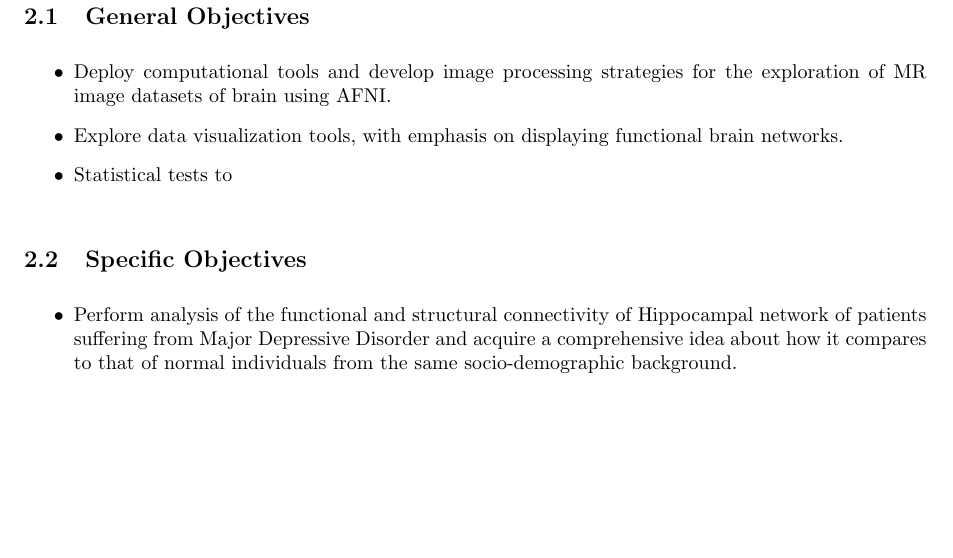
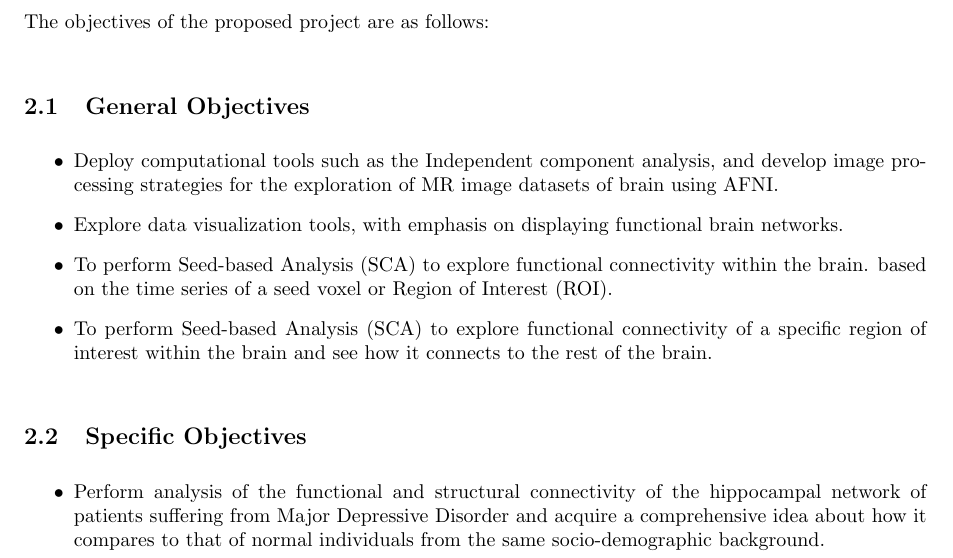
Before and after one commit to nikinbaidarr/electronics_project, a LaTeX paper (proposal.tex): part of page 4 of 7, cut at the place of the change, the shorter picture padded with empty space. Compiled offline with pdfLaTeX.

Commit message:
proposal draft

```diff
--- a/proposal.tex
+++ b/proposal.tex
@@ -134,33 +122,43 @@ diagnosis based on symptoms and behavioral observations.
 
 \section{Objectives}
 
+The objectives of the proposed project are as follows:
+
 \subsection{General Objectives}
 
 \begin{itemize}
 
-  \item Deploy computational tools and develop image processing
-    strategies for the exploration of MR image datasets of brain using
-    AFNI.
+  \item Deploy computational tools such as the Independent component
+    analysis, and develop image processing strategies for the
+    exploration of MR image datasets of brain using AFNI.
 
   \item Explore data visualization tools, with emphasis on displaying
     functional brain networks.
 
-  \item Statistical tests to
+  \item To perform Seed-based Analysis (SCA) to explore functional
+    connectivity within the brain. based on the time series of a seed
+    voxel or Region of Interest (ROI).
+
+  \item To perform Seed-based Analysis (SCA) to explore functional
+    connectivity of a specific region of interest within the brain and
+    see how it connects to the rest of the brain.
 
 \end{itemize}
 
-% and connecting model predictions with biology.  Contribute to the
-% writing and data analysis for publications.
+% to derive conclusions for the sake of validating the statement
+% "psychological symptoms and behavioral defects in patients suffering
+% from mental health issues are closely related to structural and
+% functional changes in specific regions of the brain".
 
 \subsection{Specific Objectives}
 
 \begin{itemize}
 
   \item Perform analysis of the functional and structural connectivity
-    of Hippocampal network of patients suffering from Major Depressive
-    Disorder and acquire a comprehensive idea about how it compares to
-    that of normal individuals from the same socio-demographic
-    background.
+    of the hippocampal network of patients suffering from Major
+    Depressive Disorder and acquire a comprehensive idea about how it
+    compares to that of normal individuals from the same
+    socio-demographic background.
 
 \end{itemize}
 
```
Also changed, not shown: proposal.pdf, proposal.tex (12 more changed lines).
